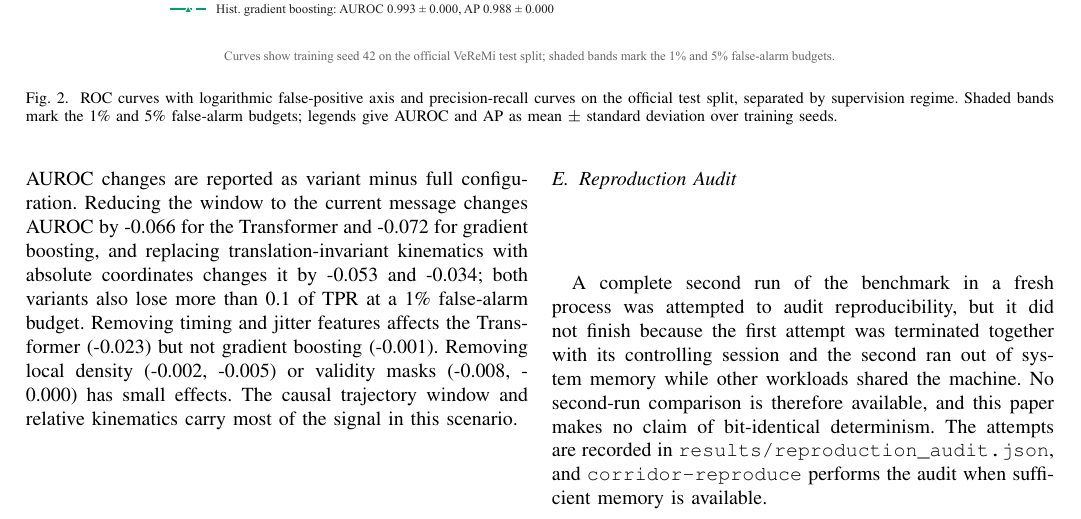
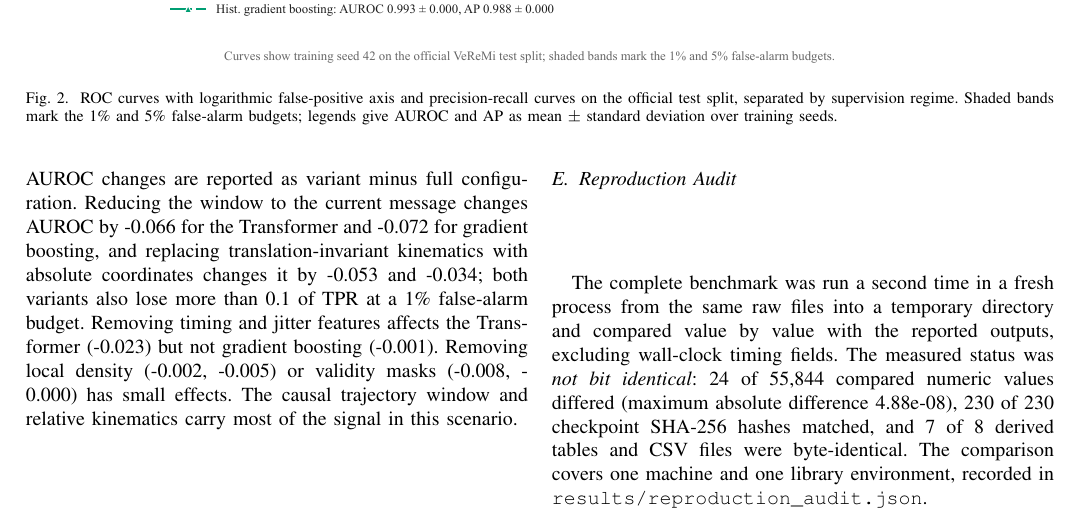
Before and after one commit to faysalchowdhoury/corridor-aiops-rca, a LaTeX paper (paper/main.tex, which reads results/reproduction_macros.tex): part of page 6 of 9, cut so that both start at the same text. Compiled offline with pdfLaTeX.

Commit message:
Record completed second-run reproduction audit and rebuild manuscript

```diff
--- a/results/reproduction_macros.tex
+++ b/results/reproduction_macros.tex
@@ -1,2 +1,2 @@
 % Generated by corridor_aiops.evaluation.reproduce; do not edit by hand.
-\newcommand{\ResReproSentence}{A complete second run of the benchmark in a fresh process was attempted to audit reproducibility, but it did not finish because the first attempt was terminated together with its controlling session and the second ran out of system memory while other workloads shared the machine. No second-run comparison is therefore available, and this paper makes no claim of bit-identical determinism. The attempts are recorded in \texttt{results/reproduction\_audit.json}, and \texttt{corridor-reproduce} performs the audit when sufficient memory is available.}
+\newcommand{\ResReproSentence}{The complete benchmark was run a second time in a fresh process from the same raw files into a temporary directory and compared value by value with the reported outputs, excluding wall-clock timing fields. The measured status was \emph{not bit identical}: 24 of 55{,}844 compared numeric values differed (maximum absolute difference 4.88e-08), 230 of 230 checkpoint SHA-256 hashes matched, and 7 of 8 derived tables and CSV files were byte-identical. The comparison covers one machine and one library environment, recorded in \texttt{results/reproduction\_audit.json}.}
```
Also changed, not shown: paper/main.pdf, 2 other files.
